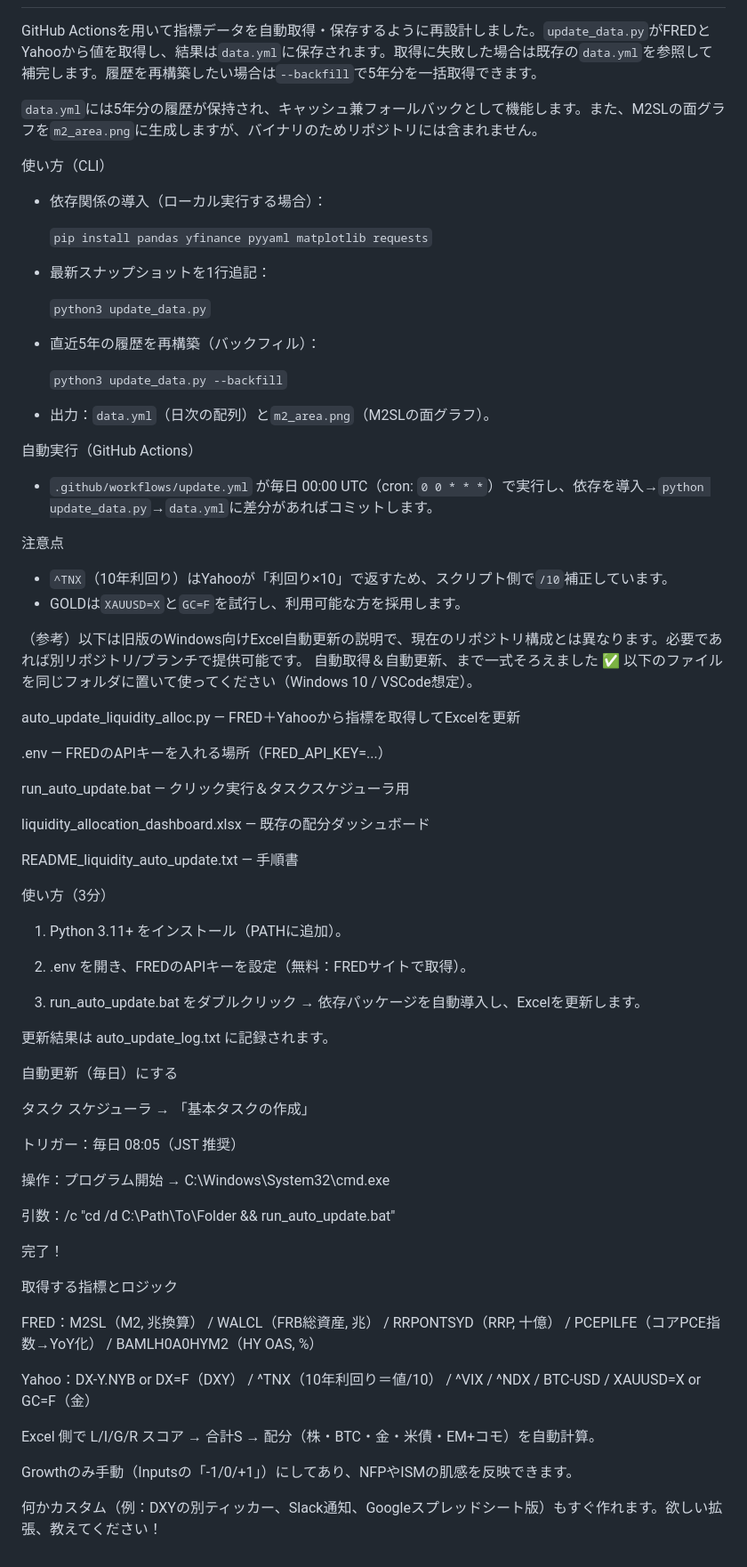
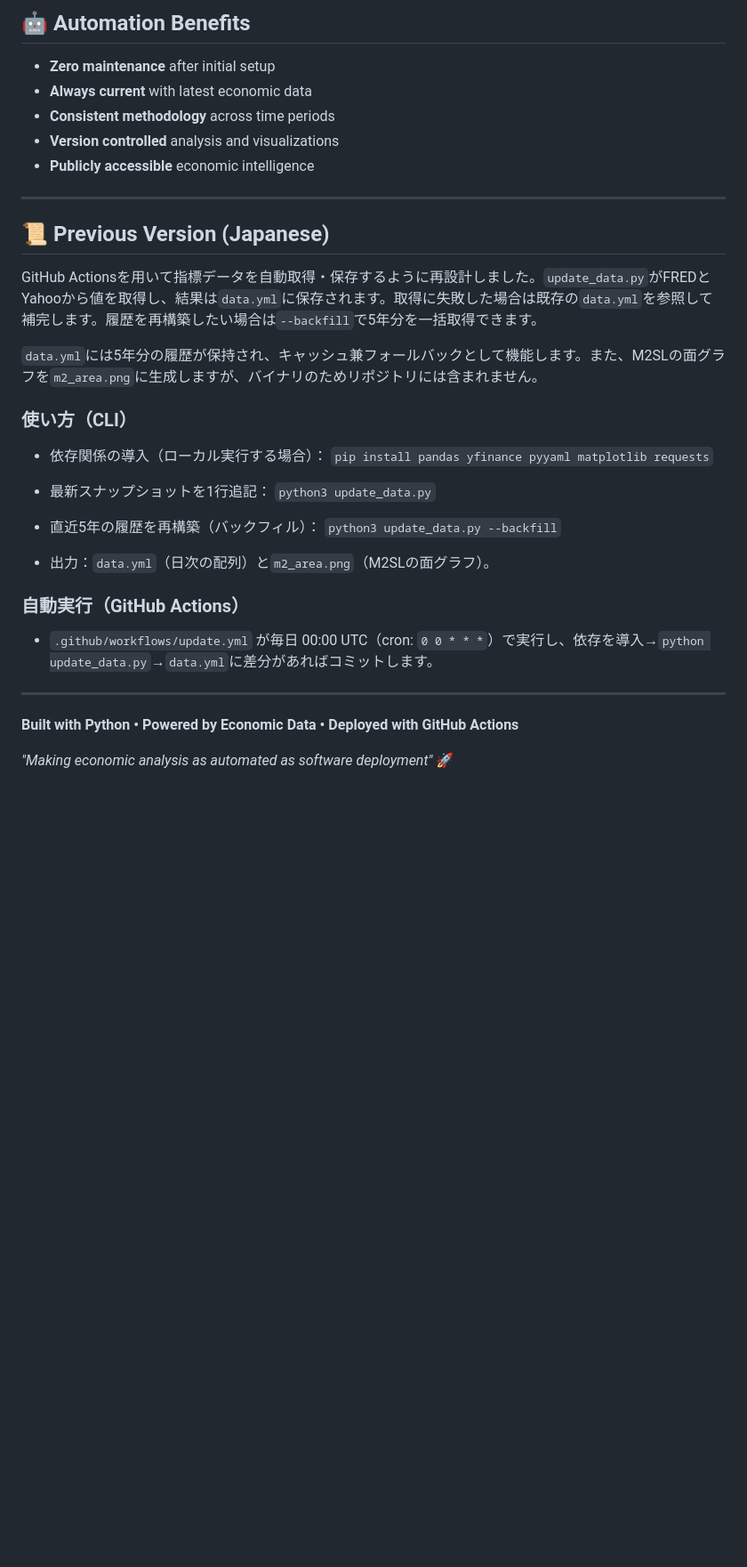
Before and after one commit to KAFKA2306/m2, a Markdown page: README.md, the part around one of its changes. Shown at 89% size. GitHub-like rendering; blank space fills up the shorter version.

```diff
--- a/README.md
+++ b/README.md
@@ -2,87 +136,38 @@
+## 🤖 Automation Benefits
+
+- **Zero maintenance** after initial setup
+- **Always current** with latest economic data
+- **Consistent methodology** across time periods
+- **Version controlled** analysis and visualizations
+- **Publicly accessible** economic intelligence
+
+---
+
+## 📜 Previous Version (Japanese)
 
 GitHub Actionsを用いて指標データを自動取得・保存するように再設計しました。`update_data.py`がFREDとYahooから値を取得し、結果は`data.yml`に保存されます。取得に失敗した場合は既存の`data.yml`を参照して補完します。履歴を再構築したい場合は`--backfill`で5年分を一括取得できます。
 
 `data.yml`には5年分の履歴が保持され、キャッシュ兼フォールバックとして機能します。また、M2SLの面グラフを`m2_area.png`に生成しますが、バイナリのためリポジトリには含まれません。
 
-使い方（CLI）
+### 使い方（CLI）
 
 - 依存関係の導入（ローカル実行する場合）：
-
   `pip install pandas yfinance pyyaml matplotlib requests`
 
 - 最新スナップショットを1行追記：
-
   `python3 update_data.py`
 
 - 直近5年の履歴を再構築（バックフィル）：
-
   `python3 update_data.py --backfill`
 
 - 出力：`data.yml`（日次の配列）と`m2_area.png`（M2SLの面グラフ）。
 
-自動実行（GitHub Actions）
+### 自動実行（GitHub Actions）
 
 - `.github/workflows/update.yml` が毎日 00:00 UTC（cron: `0 0 * * *`）で実行し、依存を導入→`python update_data.py`→`data.yml`に差分があればコミットします。
 
-注意点
+---
 
-- `^TNX`（10年利回り）はYahooが「利回り×10」で返すため、スクリプト側で`/10`補正しています。
-- GOLDは`XAUUSD=X`と`GC=F`を試行し、利用可能な方を採用します。
+**Built with Python • Powered by Economic Data • Deployed with GitHub Actions**
 
-（参考）以下は旧版のWindows向けExcel自動更新の説明で、現在のリポジトリ構成とは異なります。必要であれば別リポジトリ/ブランチで提供可能です。
-自動取得＆自動更新、まで一式そろえました ✅
-以下のファイルを同じフォルダに置いて使ってください（Windows 10 / VSCode想定）。
-
-auto_update_liquidity_alloc.py — FRED＋Yahooから指標を取得してExcelを更新
-
-.env — FREDのAPIキーを入れる場所（FRED_API_KEY=...）
-
-run_auto_update.bat — クリック実行＆タスクスケジューラ用
-
-liquidity_allocation_dashboard.xlsx — 既存の配分ダッシュボード
-
-README_liquidity_auto_update.txt — 手順書
-
-
-使い方（3分）
-
-1. Python 3.11+ をインストール（PATHに追加）。
-
-
-2. .env を開き、FREDのAPIキーを設定（無料：FREDサイトで取得）。
-
-
-3. run_auto_update.bat をダブルクリック → 依存パッケージを自動導入し、Excelを更新します。
-
-更新結果は auto_update_log.txt に記録されます。
-
-
-
-
-自動更新（毎日）にする
-
-タスク スケジューラ → 「基本タスクの作成」
-
-トリガー：毎日 08:05（JST 推奨）
-
-操作：プログラム開始 → C:\Windows\System32\cmd.exe
-
-引数：/c "cd /d C:\Path\To\Folder && run_auto_update.bat"
-
-完了！
-
-
-
-取得する指標とロジック
-
-FRED：M2SL（M2, 兆換算） / WALCL（FRB総資産, 兆） / RRPONTSYD（RRP, 十億） /
-PCEPILFE（コアPCE指数→YoY化） / BAMLH0A0HYM2（HY OAS, %）
-
-Yahoo：DX-Y.NYB or DX=F（DXY） / ^TNX（10年利回り＝値/10） / ^VIX / ^NDX / BTC-USD / XAUUSD=X or GC=F（金）
-
-Excel 側で L/I/G/R スコア → 合計S → 配分（株・BTC・金・米債・EM+コモ）を自動計算。
-
-Growthのみ手動（Inputsの「-1/0/+1」）にしてあり、NFPやISMの肌感を反映できます。
-
-
-何かカスタム（例：DXYの別ティッカー、Slack通知、Googleスプレッドシート版）もすぐ作れます。欲しい拡張、教えてください！
+*"Making economic analysis as automated as software deployment"* 🚀
```
Also changed, not shown: other parts of README.md (+135 -1 lines).
